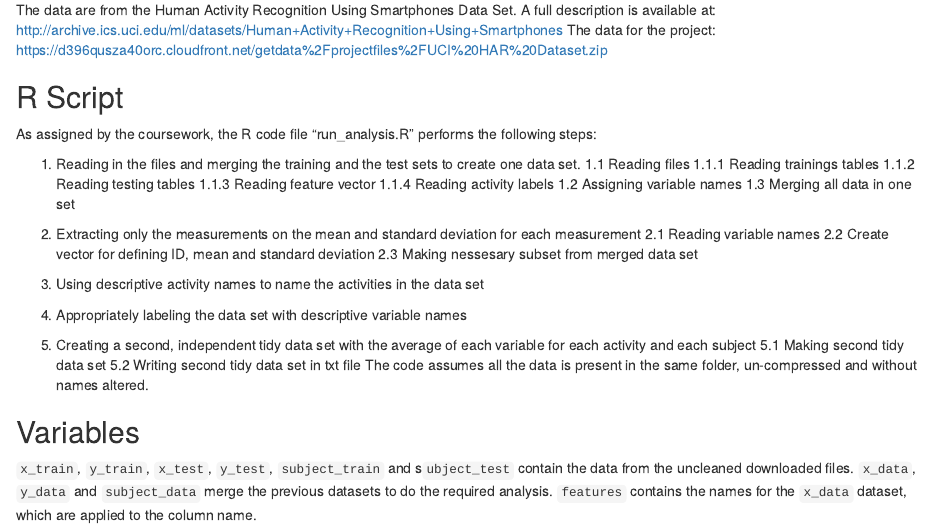
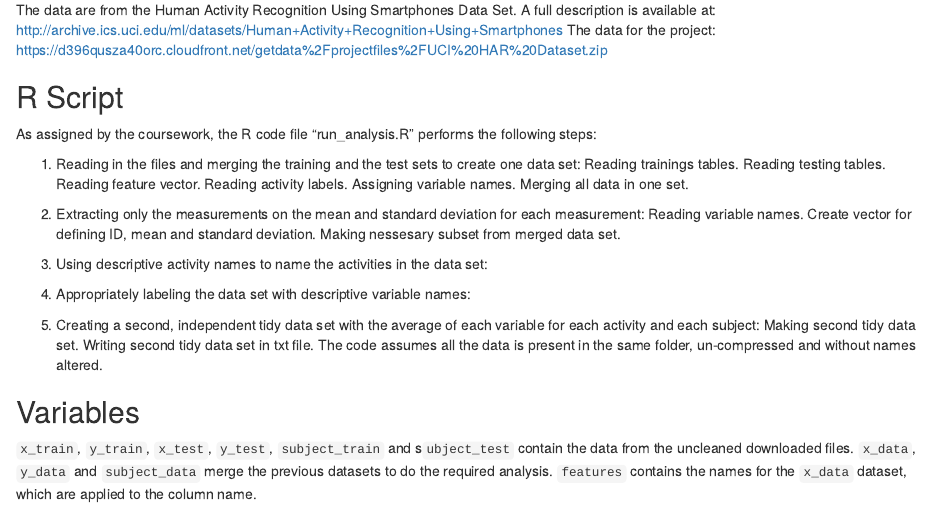
Before and after one commit to alialiyar/Getting-CleaningFinalAssignment, an R Markdown document (Codebook.Rmd): the page in a window 1100 px wide, from 290 px down. The pictures show the output file Codebook.html that the author committed with the source, opened offline.

Commit message:
Corrected some typos.

```diff
--- a/Codebook.Rmd
+++ b/Codebook.Rmd
@@ -18,25 +18,24 @@ The data for the project: https://d396qusza40orc.cloudfront.net/getdata%2Fprojec
 ## R Script
 As assigned by the coursework, the R code file "run_analysis.R" performs the following steps:
 
-1. Reading in the files and merging the training and the test sets to create one data set.
-1.1 Reading files
-1.1.1 Reading trainings tables
-1.1.2 Reading testing tables
-1.1.3 Reading feature vector
-1.1.4 Reading activity labels
-1.2 Assigning variable names
-1.3 Merging all data in one set
+1. Reading in the files and merging the training and the test sets to create one data set:
+Reading trainings tables.
+Reading testing tables.
+Reading feature vector.
+Reading activity labels.
+Assigning variable names.
+Merging all data in one set.
 
-2. Extracting only the measurements on the mean and standard deviation for each measurement
-2.1 Reading variable names
-2.2 Create vector for defining ID, mean and standard deviation
-2.3 Making nessesary subset from merged data set
+2. Extracting only the measurements on the mean and standard deviation for each measurement:
+Reading variable names.
+Create vector for defining ID, mean and standard deviation.
+Making nessesary subset from merged data set.
 
-3. Using descriptive activity names to name the activities in the data set
-4. Appropriately labeling the data set with descriptive variable names
-5. Creating a second, independent tidy data set with the average of each variable for each activity and each subject
-5.1 Making second tidy data set
-5.2 Writing second tidy data set in txt file
+3. Using descriptive activity names to name the activities in the data set:
+4. Appropriately labeling the data set with descriptive variable names:
+5. Creating a second, independent tidy data set with the average of each variable for each activity and each subject:
+Making second tidy data set.
+Writing second tidy data set in txt file.
 The code assumes all the data is present in the same folder, un-compressed and without names altered.
 
 ## Variables
```
Also changed, not shown: Codebook.html.
